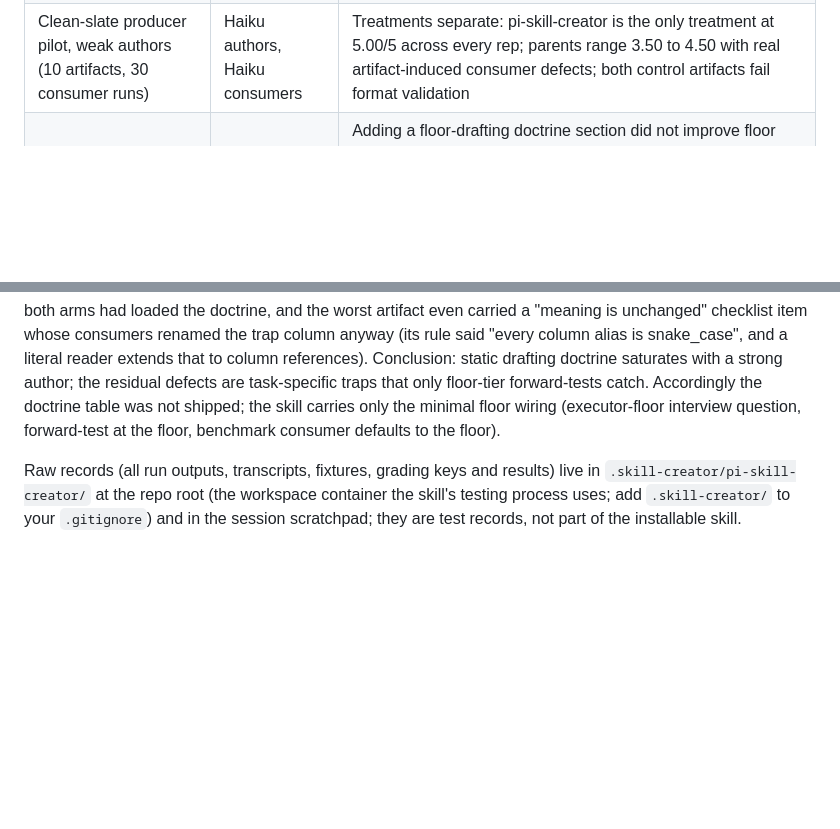
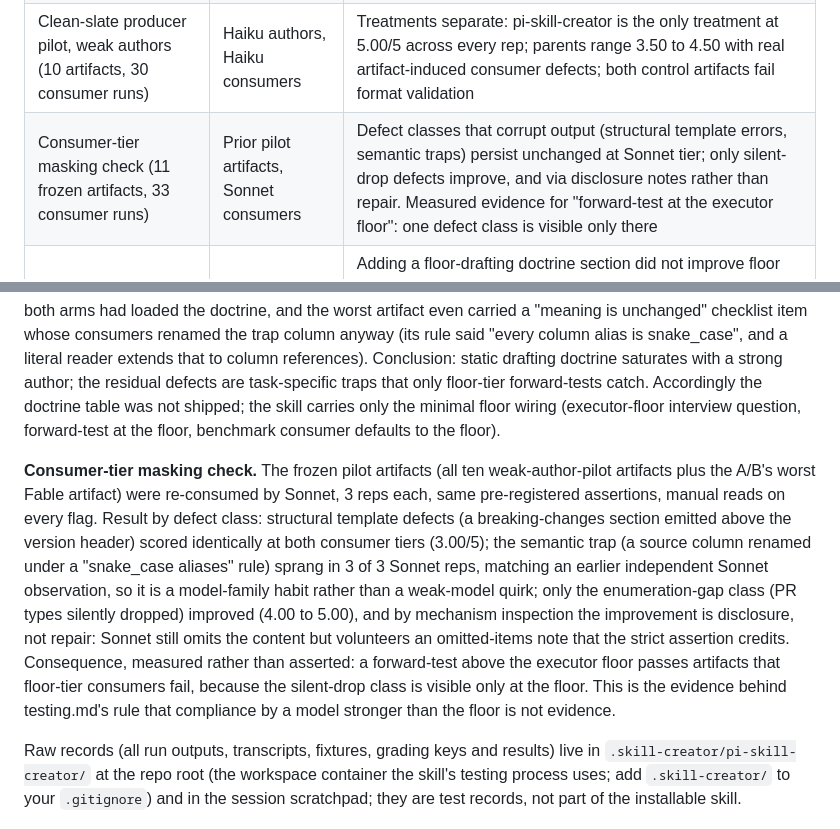
Before and after one commit to pfurini/furiai-skills, a Markdown page: skills/pi-skill-creator/README.md, 2 parts joined by grey strips. Drawn GitHub-style; blank space fills up the shorter version.

Commit message:
docs(pi-skill-creator): record the consumer-tier masking check
Sonnet re-consumption of the frozen pilot artifacts: structural and
semantic defect classes are consumer-tier-invariant, silent-drop defects
improve only via disclosure notes, so the floor is the only tier where
that class is visible in the score. Eval table row plus method paragraph;
raw runs archived in the workspace under masking-check/.

Claude-Session: https://claude.ai/code/session_015JkCreMaauetmkK3TAQz8A

```diff
--- a/skills/pi-skill-creator/README.md
+++ b/skills/pi-skill-creator/README.md
@@ -13,6 +13,7 @@ It is **user-invoked** (`disable-model-invocation: true`): type `/pi-skill-creat
 | Regression after doctrine edit (audit-branch counter) | Sonnet | The one observed process loophole ("just a fix pass, user is away, skip the tests") was closed by an explicit counter; the follow-up run performed the full snapshot A/B test cycle |
 | Clean-slate producer pilot, strong authors (10 artifacts, 33 consumer runs) | Fable authors, Haiku consumers | On a fully-specified authoring task, all four creator skills **and the no-skill control** tie at 5.00/5 consumer score; having any authored artifact beats having none (5.00 vs 3.33). See Honest caveats |
 | Clean-slate producer pilot, weak authors (10 artifacts, 30 consumer runs) | Haiku authors, Haiku consumers | Treatments separate: pi-skill-creator is the only treatment at 5.00/5 across every rep; parents range 3.50 to 4.50 with real artifact-induced consumer defects; both control artifacts fail format validation |
+| Consumer-tier masking check (11 frozen artifacts, 33 consumer runs) | Prior pilot artifacts, Sonnet consumers | Defect classes that corrupt output (structural template errors, semantic traps) persist unchanged at Sonnet tier; only silent-drop defects improve, and via disclosure notes rather than repair. Measured evidence for "forward-test at the executor floor": one defect class is visible only there |
 | Target-floor doctrine A/B, negative result (6 artifacts, 18 consumer runs) | Fable authors, Haiku consumers | Adding a floor-drafting doctrine section did not improve floor robustness (4.67 vs 4.78 of 5, a tie); residual failures are task-specific semantic traps that only floor-tier forward-tests catch. The doctrine table was dropped; only the minimal wiring shipped (executor-floor interview question, forward-test at the floor, benchmark consumer defaults to the floor) |
 
 Full method and numbers below.
@@ -94,6 +95,8 @@ Reading: at the weak authoring tier the producer dimension discriminates, and pi
 
 **Target-floor doctrine A/B (negative result).** A candidate feature was tested before shipping: a "writing for the executor floor" doctrine section (a failure-mode countermeasure table for weak executors), A/B-tested on the pressure branch (no testing loop), Fable authors, identical prompts stating the artifact would be run by cheap haiku-class verifier agents, 3 artifacts per arm, Haiku consumers times 3 on a held-out gnarly SQL task containing a semantic trap (a mixed-case source column that must not be renamed). Result: the arms tied (current skill 4.78/5, with floor doctrine 4.67/5), and the transcripts eliminated both excuses: every producer in both arms had loaded the doctrine, and the worst artifact even carried a "meaning is unchanged" checklist item whose consumers renamed the trap column anyway (its rule said "every column alias is snake_case", and a literal reader extends that to column references). Conclusion: static drafting doctrine saturates with a strong author; the residual defects are task-specific traps that only floor-tier forward-tests catch. Accordingly the doctrine table was not shipped; the skill carries only the minimal floor wiring (executor-floor interview question, forward-test at the floor, benchmark consumer defaults to the floor).
 
+**Consumer-tier masking check.** The frozen pilot artifacts (all ten weak-author-pilot artifacts plus the A/B's worst Fable artifact) were re-consumed by Sonnet, 3 reps each, same pre-registered assertions, manual reads on every flag. Result by defect class: structural template defects (a breaking-changes section emitted above the version header) scored identically at both consumer tiers (3.00/5); the semantic trap (a source column renamed under a "snake_case aliases" rule) sprang in 3 of 3 Sonnet reps, matching an earlier independent Sonnet observation, so it is a model-family habit rather than a weak-model quirk; only the enumeration-gap class (PR types silently dropped) improved (4.00 to 5.00), and by mechanism inspection the improvement is disclosure, not repair: Sonnet still omits the content but volunteers an omitted-items note that the strict assertion credits. Consequence, measured rather than asserted: a forward-test above the executor floor passes artifacts that floor-tier consumers fail, because the silent-drop class is visible only at the floor. This is the evidence behind testing.md's rule that compliance by a model stronger than the floor is not evidence.
+
 Raw records (all run outputs, transcripts, fixtures, grading keys and results) live in `.skill-creator/pi-skill-creator/` at the repo root (the workspace container the skill's testing process uses; add `.skill-creator/` to your `.gitignore`) and in the session scratchpad; they are test records, not part of the installable skill.
 
 ## Layout
```
